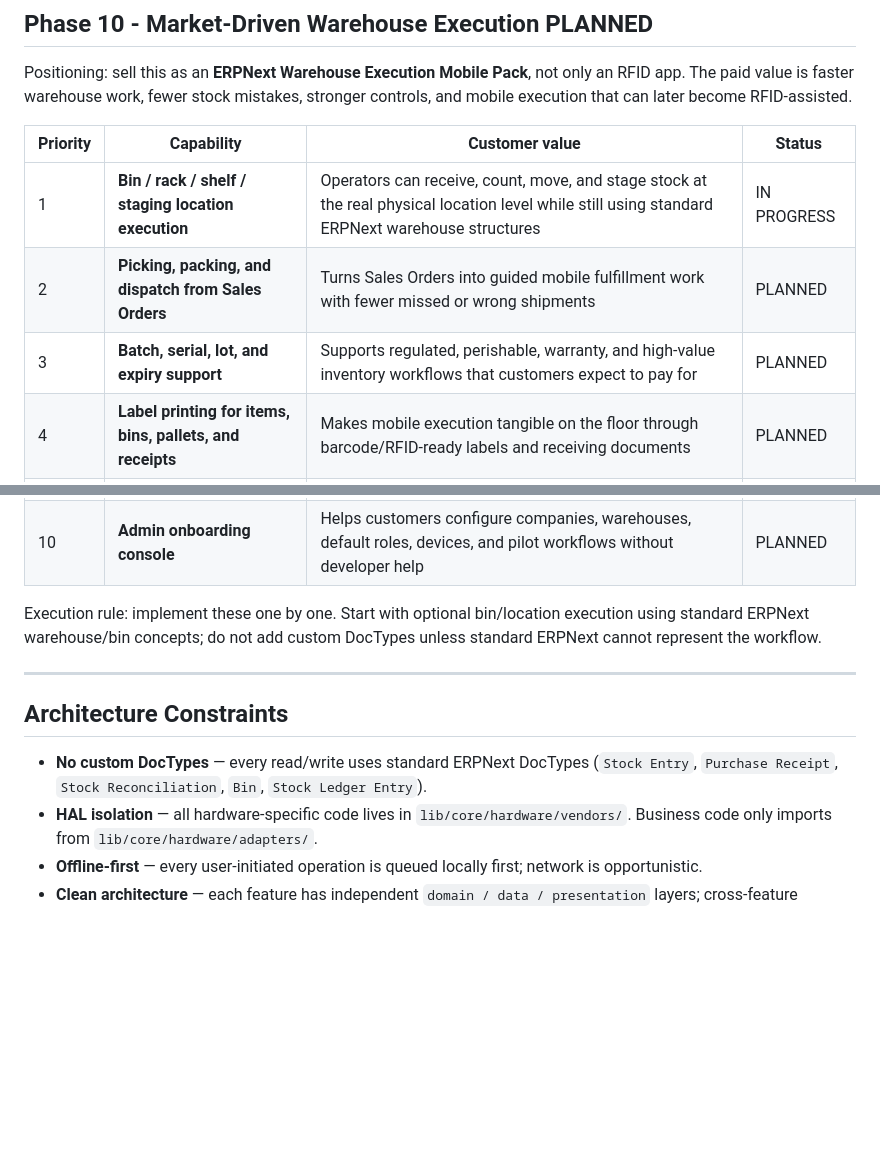
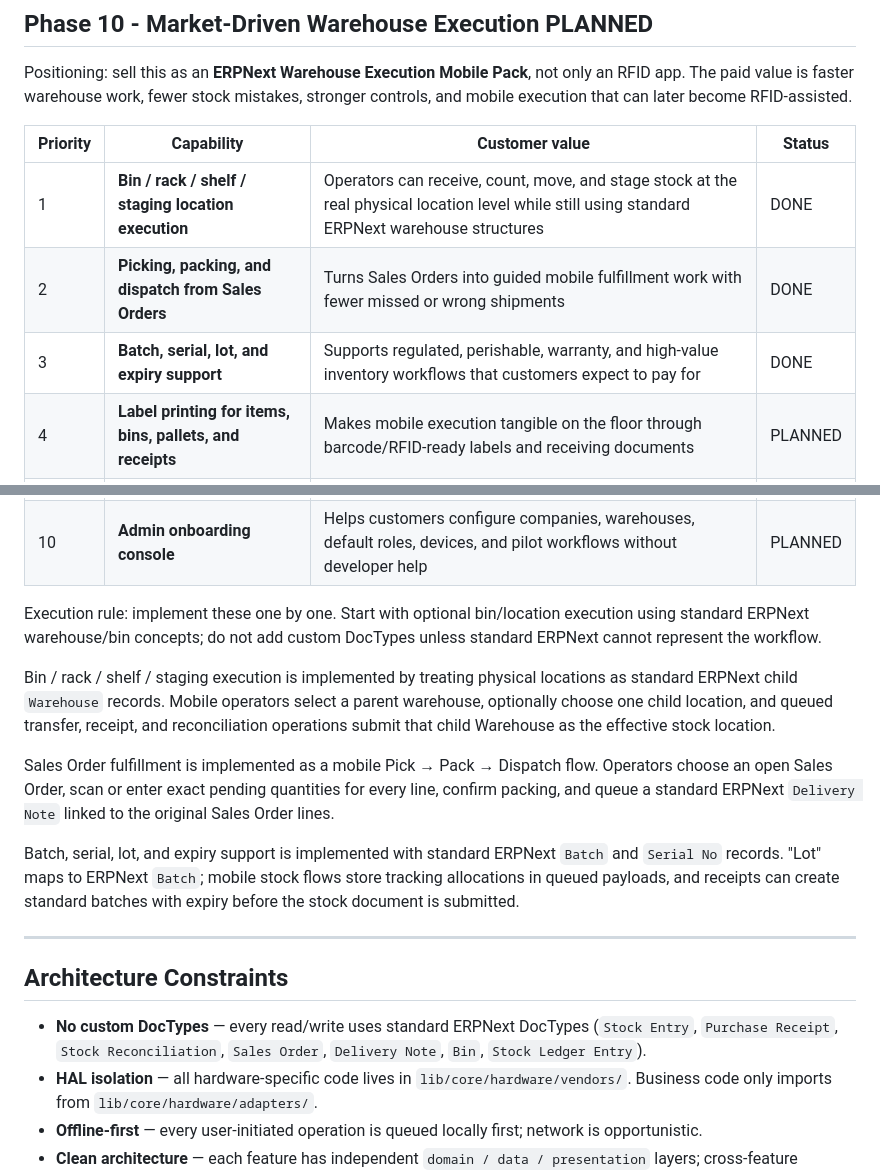
Before and after one commit to BUDEGlobalEnterprise/bude-rfid-inventory, a Markdown page: ROADMAP.md, 2 parts joined by grey strips. Rendered like a GitHub page; blank space fills up the shorter version.

```diff
--- a/ROADMAP.md
+++ b/ROADMAP.md
@@ -254,9 +254,9 @@ Positioning: sell this as an **ERPNext Warehouse Execution Mobile Pack**, not on
 
 | Priority | Capability | Customer value | Status |
 |----------|------------|----------------|--------|
-| 1 | **Bin / rack / shelf / staging location execution** | Operators can receive, count, move, and stage stock at the real physical location level while still using standard ERPNext warehouse structures | IN PROGRESS |
-| 2 | **Picking, packing, and dispatch from Sales Orders** | Turns Sales Orders into guided mobile fulfillment work with fewer missed or wrong shipments | PLANNED |
-| 3 | **Batch, serial, lot, and expiry support** | Supports regulated, perishable, warranty, and high-value inventory workflows that customers expect to pay for | PLANNED |
+| 1 | **Bin / rack / shelf / staging location execution** | Operators can receive, count, move, and stage stock at the real physical location level while still using standard ERPNext warehouse structures | DONE |
+| 2 | **Picking, packing, and dispatch from Sales Orders** | Turns Sales Orders into guided mobile fulfillment work with fewer missed or wrong shipments | DONE |
+| 3 | **Batch, serial, lot, and expiry support** | Supports regulated, perishable, warranty, and high-value inventory workflows that customers expect to pay for | DONE |
 | 4 | **Label printing for items, bins, pallets, and receipts** | Makes mobile execution tangible on the floor through barcode/RFID-ready labels and receiving documents | PLANNED |
 | 5 | **Approval and audit controls** | Gives managers confidence around variance, high-value movement, and compliance-sensitive changes | PLANNED |
 | 6 | **Backend permission hardening** | Ensures mobile convenience never bypasses ERPNext roles, companies, warehouses, or document permissions | PLANNED |
@@ -267,11 +267,17 @@ Positioning: sell this as an **ERPNext Warehouse Execution Mobile Pack**, not on
 
 Execution rule: implement these one by one. Start with optional bin/location execution using standard ERPNext warehouse/bin concepts; do not add custom DocTypes unless standard ERPNext cannot represent the workflow.
 
+Bin / rack / shelf / staging execution is implemented by treating physical locations as standard ERPNext child `Warehouse` records. Mobile operators select a parent warehouse, optionally choose one child location, and queued transfer, receipt, and reconciliation operations submit that child Warehouse as the effective stock location.
+
+Sales Order fulfillment is implemented as a mobile Pick → Pack → Dispatch flow. Operators choose an open Sales Order, scan or enter exact pending quantities for every line, confirm packing, and queue a standard ERPNext `Delivery Note` linked to the original Sales Order lines.
+
+Batch, serial, lot, and expiry support is implemented with standard ERPNext `Batch` and `Serial No` records. "Lot" maps to ERPNext `Batch`; mobile stock flows store tracking allocations in queued payloads, and receipts can create standard batches with expiry before the stock document is submitted.
+
 ---
 
 ## Architecture Constraints
 
-- **No custom DocTypes** — every read/write uses standard ERPNext DocTypes (`Stock Entry`, `Purchase Receipt`, `Stock Reconciliation`, `Bin`, `Stock Ledger Entry`).
+- **No custom DocTypes** — every read/write uses standard ERPNext DocTypes (`Stock Entry`, `Purchase Receipt`, `Stock Reconciliation`, `Sales Order`, `Delivery Note`, `Bin`, `Stock Ledger Entry`).
 - **HAL isolation** — all hardware-specific code lives in `lib/core/hardware/vendors/`. Business code only imports from `lib/core/hardware/adapters/`.
 - **Offline-first** — every user-initiated operation is queued locally first; network is opportunistic.
 - **Clean architecture** — each feature has independent `domain / data / presentation` layers; cross-feature dependencies flow only through providers.
```
Also changed, not shown: README.md (+7 -1 lines).
